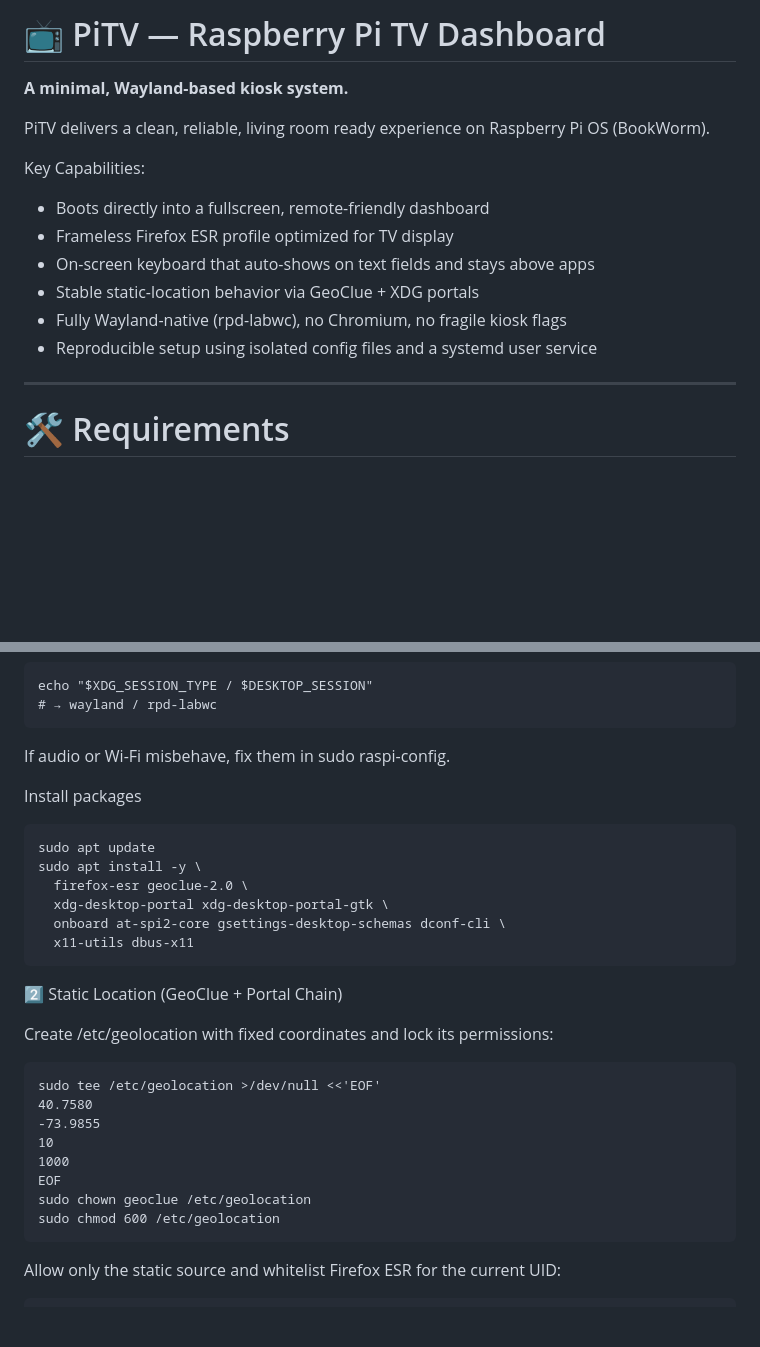
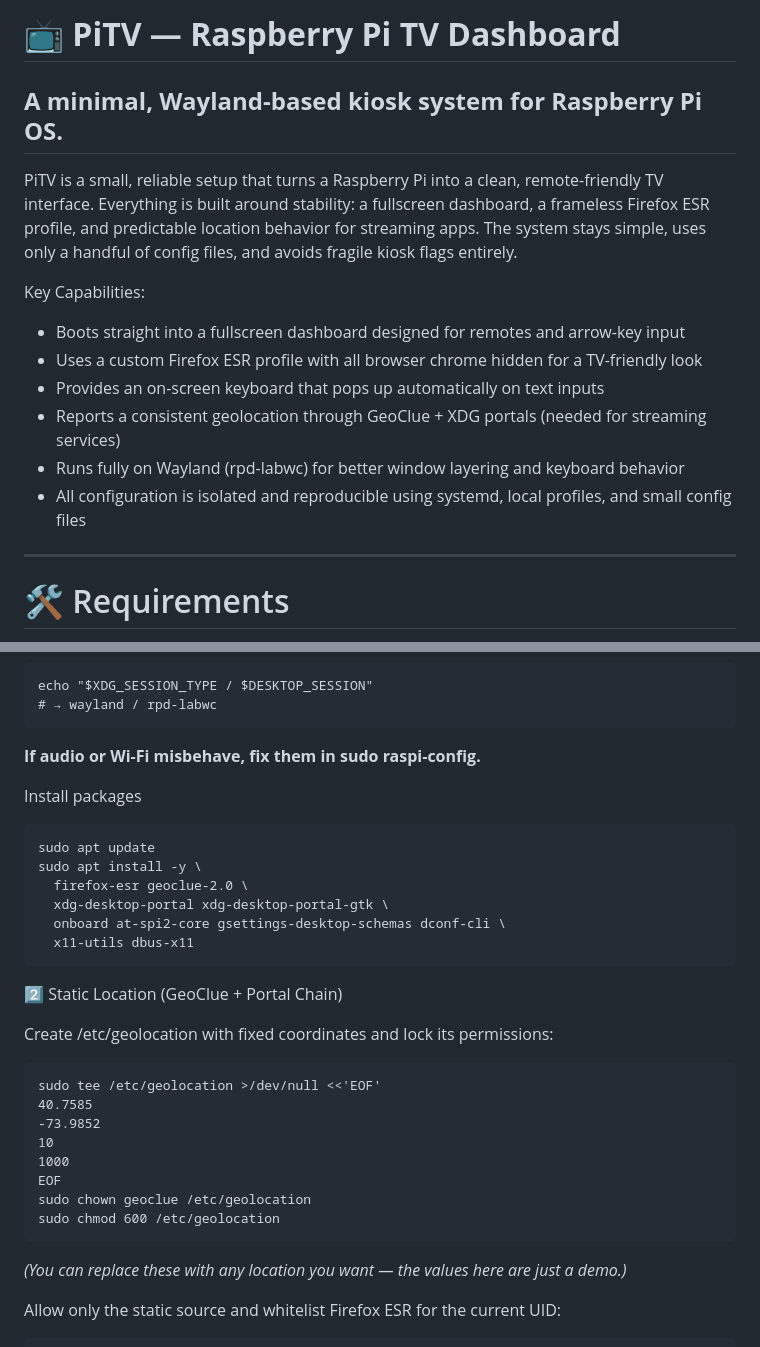
Before and after one commit to jkz1one/PiTV, a Markdown page: readme.md, 2 parts joined by grey strips. Rendered like a GitHub page; blank space fills up the shorter version.

Commit message:
Revise README for improved clarity and detail
Updated the README to enhance clarity and detail in the description and key capabilities.

````diff
--- a/readme2.md
+++ b/readme.md
@@ -1,18 +1,17 @@
-# 📺 PiTV — Raspberry Pi TV Dashboard
+# 📺 **PiTV — Raspberry Pi TV Dashboard**
 
-**A minimal, Wayland-based kiosk system.**
+## **A minimal, Wayland-based kiosk system for Raspberry Pi OS.**
 
-PiTV delivers a clean, reliable, living room ready experience on Raspberry Pi OS (BookWorm).
+PiTV is a small, reliable setup that turns a Raspberry Pi into a clean, remote-friendly TV interface. Everything is built around stability: a fullscreen dashboard, a frameless Firefox ESR profile, and predictable location behavior for streaming apps. The system stays simple, uses only a handful of config files, and avoids fragile kiosk flags entirely.
 
 Key Capabilities:
 
-* Boots directly into a fullscreen, remote-friendly dashboard
-* Frameless Firefox ESR profile optimized for TV display
-* On-screen keyboard that auto-shows on text fields and stays above apps
-* Stable static-location behavior via GeoClue + XDG portals
-* Fully Wayland-native (rpd-labwc), no Chromium, no fragile kiosk flags
-* Reproducible setup using isolated config files and a systemd user service
-
+* Boots straight into a fullscreen dashboard designed for remotes and arrow-key input
+* Uses a custom Firefox ESR profile with all browser chrome hidden for a TV-friendly look
+* Provides an on-screen keyboard that pops up automatically on text inputs
+* Reports a consistent geolocation through GeoClue + XDG portals (needed for streaming services)
+* Runs fully on Wayland (rpd-labwc) for better window layering and keyboard behavior
+* All configuration is isolated and reproducible using systemd, local profiles, and small config files
 ---
 
 # 🛠️ Requirements
@@ -39,7 +38,7 @@ echo "$XDG_SESSION_TYPE / $DESKTOP_SESSION"
 # → wayland / rpd-labwc
 ```
 
-If audio or Wi-Fi misbehave, fix them in sudo raspi-config.
+**If audio or Wi-Fi misbehave, fix them in sudo raspi-config.**
 
 Install packages
 
@@ -58,14 +57,15 @@ Create /etc/geolocation with fixed coordinates and lock its permissions:
 
 ```
 sudo tee /etc/geolocation >/dev/null <<'EOF'
-40.7580
--73.9855
+40.7585
+-73.9852
 10
 1000
 EOF
 sudo chown geoclue /etc/geolocation
 sudo chmod 600 /etc/geolocation
 ```
+*(You can replace these with any location you want — the values here are just a demo.)*
 
 Allow only the static source and whitelist Firefox ESR for the current UID:
 
````
